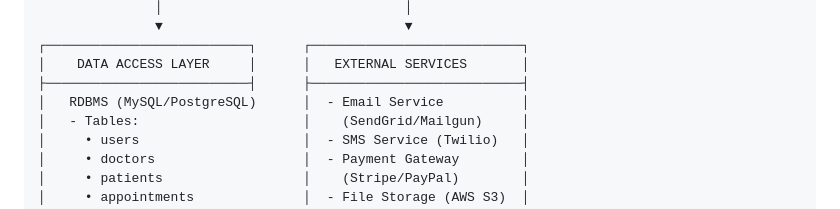
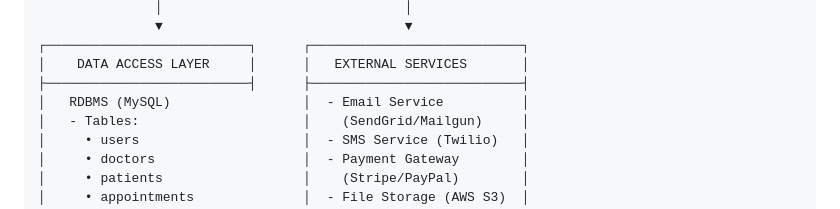
Before and after one commit to khanh11543/MedicalTech, a Markdown page: docs/ARCHITECTURE.md, the part around the change. Rendered like a GitHub page.

Commit message:
PostgreSQL sang MySQL

```diff
--- a/docs/ARCHITECTURE.md
+++ b/docs/ARCHITECTURE.md
@@ -75,7 +75,7 @@
 ┌──────────────────────────┐      ┌───────────────────────────┐
 │    DATA ACCESS LAYER     │      │   EXTERNAL SERVICES       │
 ├──────────────────────────┤      ├───────────────────────────┤
-│   RDBMS (MySQL/PostgreSQL)      │  - Email Service          │
+│   RDBMS (MySQL)                 │  - Email Service          │
 │   - Tables:                     │    (SendGrid/Mailgun)     │
 │     • users                     │  - SMS Service (Twilio)   │
 │     • doctors                   │  - Payment Gateway        │
```
